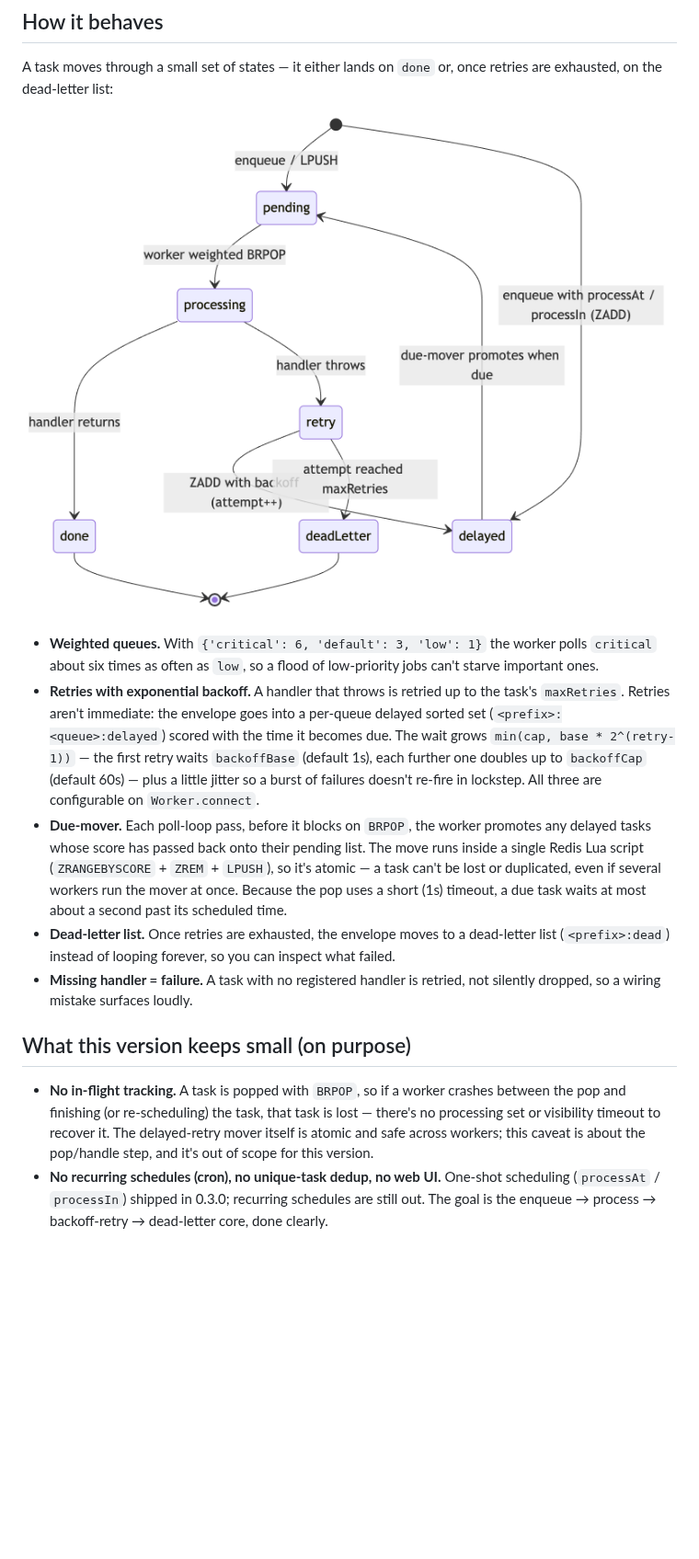
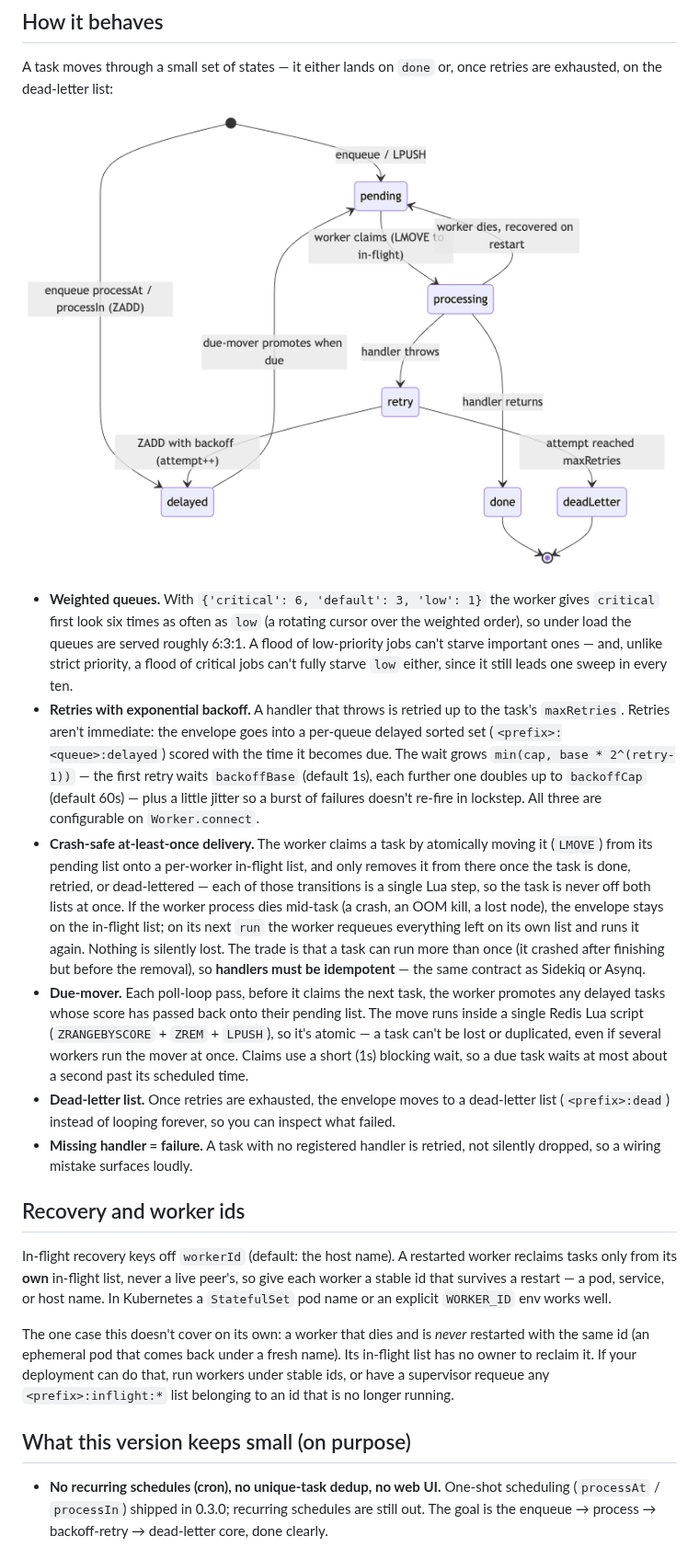
Before and after one commit to Yusufihsangorgel/redis_task_queue, a Markdown page: README.md, the part around one of its changes. Shown at 92% size. Rendered like a GitHub page; pictures changed too: doc/task-states.png; blank space fills up the shorter version.

```diff
--- a/README.md
+++ b/README.md
@@ -103,11 +105,14 @@ await worker.run();
 A task moves through a small set of states — it either lands on `done` or, once
 retries are exhausted, on the dead-letter list:
 
-![Task state machine: pending to processing to done, or on failure retry then delayed (backoff) or dead-letter once retries are exhausted](doc/task-states.png)
+![Task state machine: pending to processing to done; a worker that dies while processing returns the task to pending on restart; on failure it goes to retry then a delayed backoff or, once retries are exhausted, the dead-letter list](doc/task-states.png)
 
 - **Weighted queues.** With `{'critical': 6, 'default': 3, 'low': 1}` the worker
-  polls `critical` about six times as often as `low`, so a flood of low-priority
-  jobs can't starve important ones.
+  gives `critical` first look six times as often as `low` (a rotating cursor
+  over the weighted order), so under load the queues are served roughly 6:3:1.
+  A flood of low-priority jobs can't starve important ones — and, unlike strict
+  priority, a flood of critical jobs can't fully starve `low` either, since it
+  still leads one sweep in every ten.
 - **Retries with exponential backoff.** A handler that throws is retried up to
   the task's `maxRetries`. Retries aren't immediate: the envelope goes into a
   per-queue delayed sorted set (`<prefix>:<queue>:delayed`) scored with the time
@@ -115,25 +120,44 @@ retries are exhausted, on the dead-letter list:
   retry waits `backoffBase` (default 1s), each further one doubles up to
   `backoffCap` (default 60s) — plus a little jitter so a burst of failures
   doesn't re-fire in lockstep. All three are configurable on `Worker.connect`.
-- **Due-mover.** Each poll-loop pass, before it blocks on `BRPOP`, the worker
+- **Crash-safe at-least-once delivery.** The worker claims a task by atomically
+  moving it (`LMOVE`) from its pending list onto a per-worker in-flight list,
+  and only removes it from there once the task is done, retried, or
+  dead-lettered — each of those transitions is a single Lua step, so the task is
+  never off both lists at once. If the worker process dies mid-task (a crash, an
+  OOM kill, a lost node), the envelope stays on the in-flight list; on its next
+  `run` the worker requeues everything left on its own list and runs it again.
+  Nothing is silently lost. The trade is that a task can run more than once (it
+  crashed after finishing but before the removal), so **handlers must be
+  idempotent** — the same contract as Sidekiq or Asynq.
+- **Due-mover.** Each poll-loop pass, before it claims the next task, the worker
   promotes any delayed tasks whose score has passed back onto their pending
   list. The move runs inside a single Redis Lua script (`ZRANGEBYSCORE` +
   `ZREM` + `LPUSH`), so it's atomic — a task can't be lost or duplicated, even
-  if several workers run the mover at once. Because the pop uses a short (1s)
-  timeout, a due task waits at most about a second past its scheduled time.
+  if several workers run the mover at once. Claims use a short (1s) blocking
+  wait, so a due task waits at most about a second past its scheduled time.
 - **Dead-letter list.** Once retries are exhausted, the envelope moves to a
   dead-letter list (`<prefix>:dead`) instead of looping forever, so you can
   inspect what failed.
 - **Missing handler = failure.** A task with no registered handler is retried,
   not silently dropped, so a wiring mistake surfaces loudly.
 
+## Recovery and worker ids
+
+In-flight recovery keys off `workerId` (default: the host name). A restarted
+worker reclaims tasks only from its **own** in-flight list, never a live peer's,
+so give each worker a stable id that survives a restart — a pod, service, or
+host name. In Kubernetes a `StatefulSet` pod name or an explicit `WORKER_ID`
+env works well.
+
+The one case this doesn't cover on its own: a worker that dies and is *never*
+restarted with the same id (an ephemeral pod that comes back under a fresh
+name). Its in-flight list has no owner to reclaim it. If your deployment can do
+that, run workers under stable ids, or have a supervisor requeue any
+`<prefix>:inflight:*` list belonging to an id that is no longer running.
+
 ## What this version keeps small (on purpose)
 
-- **No in-flight tracking.** A task is popped with `BRPOP`, so if a worker
-  crashes between the pop and finishing (or re-scheduling) the task, that task
-  is lost — there's no processing set or visibility timeout to recover it. The
-  delayed-retry mover itself is atomic and safe across workers; this caveat is
-  about the pop/handle step, and it's out of scope for this version.
 - **No recurring schedules (cron), no unique-task dedup, no web UI.** One-shot
   scheduling (`processAt` / `processIn`) shipped in 0.3.0; recurring schedules
   are still out. The goal is the enqueue → process → backoff-retry →
```
Also changed, not shown: other parts of README.md (+4 -2 lines), CHANGELOG.md (+24 -0 lines), doc/task-flow.png, 5 other files.
